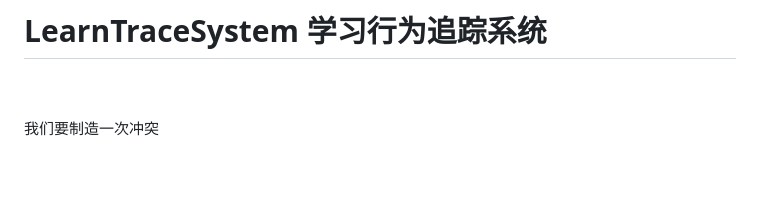
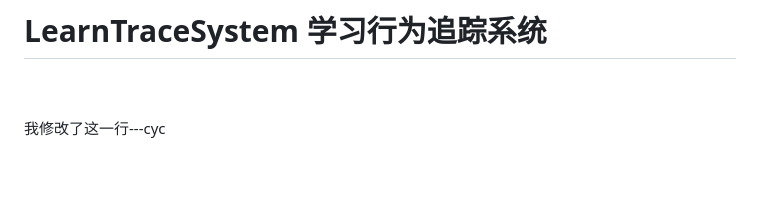
Before and after one commit to cchharrmmmmyyy/LearnTraceSystem, a Markdown page: README.md, the part around the change. GitHub-like rendering.

Commit message:
修改了一行

```diff
--- a/README.md
+++ b/README.md
@@ -4,7 +4,7 @@
 
 <br />
 
-我们要制造一次冲突
+我修改了这一行---cyc
 
 <br />
 
```
